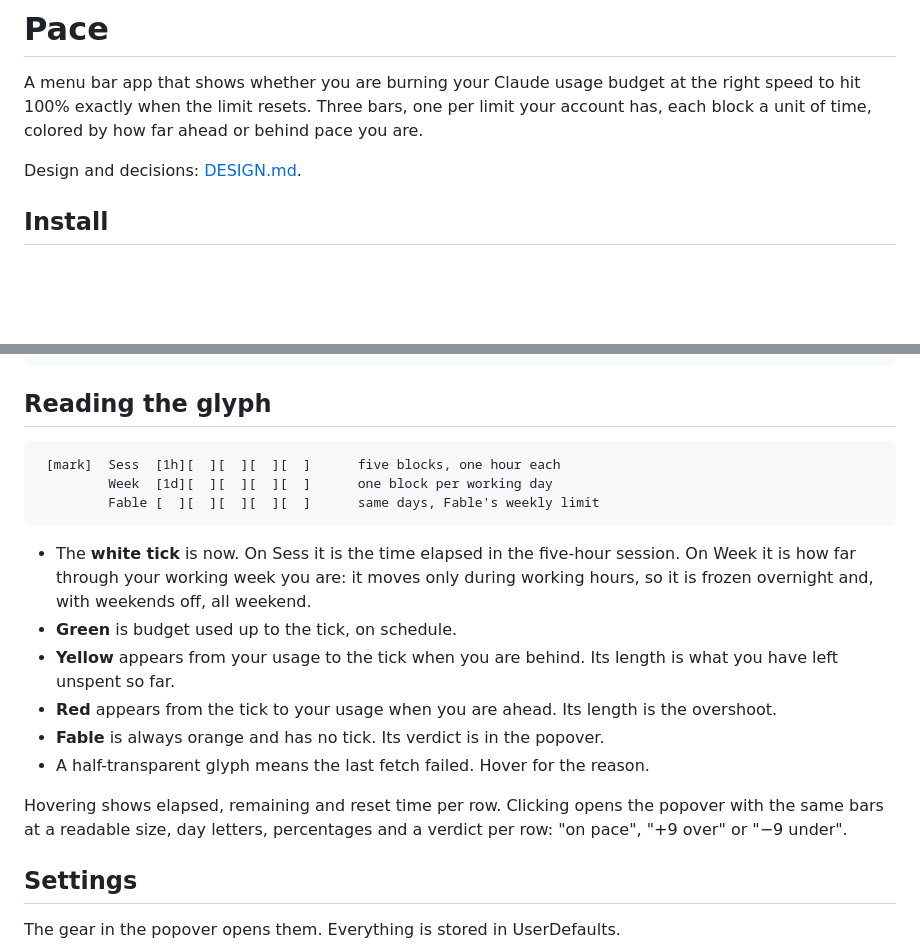
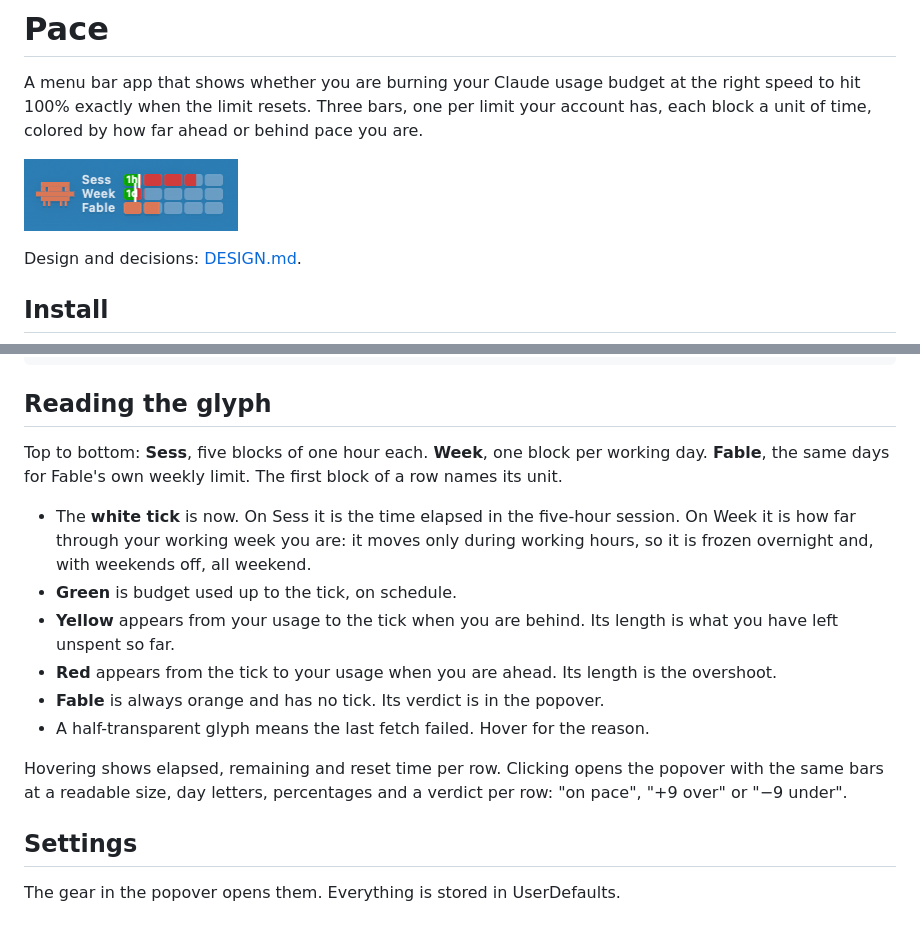
Before and after one commit to xbno/myelin, a Markdown page: pace/README.md, 2 parts joined by grey strips. GitHub-like rendering; pictures changed too: pace/docs/menu-bar.png (added); blank space fills up the shorter version.

Commit message:
pace: README shows the real menu bar glyph and the popover

````diff
--- a/pace/README.md
+++ b/pace/README.md
@@ -4,6 +4,8 @@ A menu bar app that shows whether you are burning your Claude usage budget at
 the right speed to hit 100% exactly when the limit resets. Three bars, one per
 limit your account has, each block a unit of time, colored by how far ahead or
 behind pace you are.
+
+![Pace in the menu bar: the mark, then Sess, Week and Fable bars](docs/menu-bar.png)
 
 Design and decisions: [DESIGN.md](DESIGN.md).
 
@@ -27,11 +29,9 @@ xattr -dr com.apple.quarantine Pace.app && mv Pace.app /Applications/
 
 ## Reading the glyph
 
-```
- [mark]  Sess  [1h][  ][  ][  ][  ]      five blocks, one hour each
-         Week  [1d][  ][  ][  ][  ]      one block per working day
-         Fable [  ][  ][  ][  ][  ]      same days, Fable's weekly limit
-```
+Top to bottom: **Sess**, five blocks of one hour each. **Week**, one block per
+working day. **Fable**, the same days for Fable's own weekly limit. The first
+block of a row names its unit.
 
 - The **white tick** is now. On Sess it is the time elapsed in the five-hour
   session. On Week it is how far through your working week you are: it moves
@@ -48,6 +48,7 @@ xattr -dr com.apple.quarantine Pace.app && mv Pace.app /Applications/
 Hovering shows elapsed, remaining and reset time per row. Clicking opens the
 popover with the same bars at a readable size, day letters, percentages and a
 verdict per row: "on pace", "+9 over" or "−9 under".
+
 
 ## Settings
 
````
